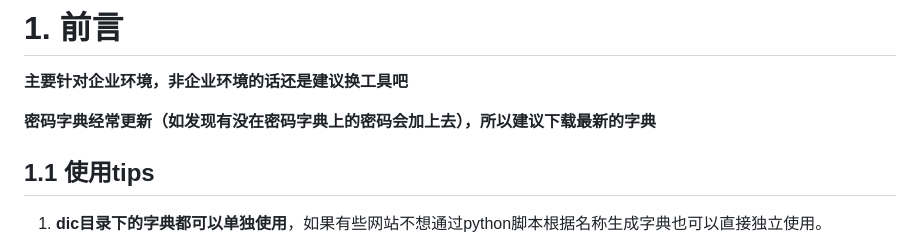
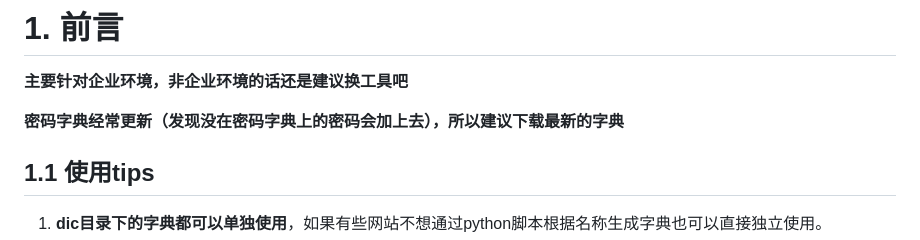
Before and after one commit to qingchenhh/dicer, a Markdown page: README.md, the part around the change. Drawn GitHub-style.

```diff
--- a/README.md
+++ b/README.md
@@ -2,7 +2,7 @@
 
 **主要针对企业环境，非企业环境的话还是建议换工具吧**
 
-**密码字典经常更新（如发现有没在密码字典上的密码会加上去），所以建议下载最新的字典**
+**密码字典经常更新（发现没在密码字典上的密码会加上去），所以建议下载最新的字典**
 
 ## 1.1 使用tips
 
```
